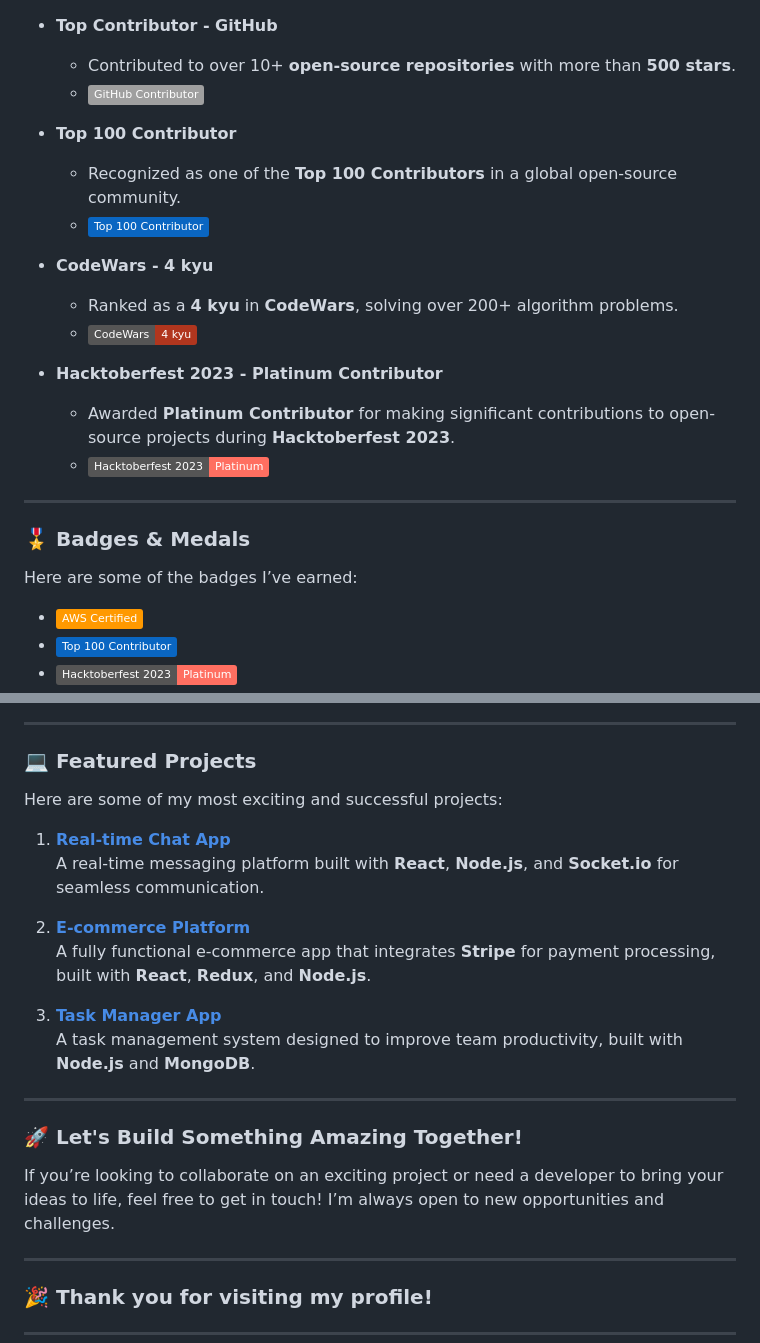
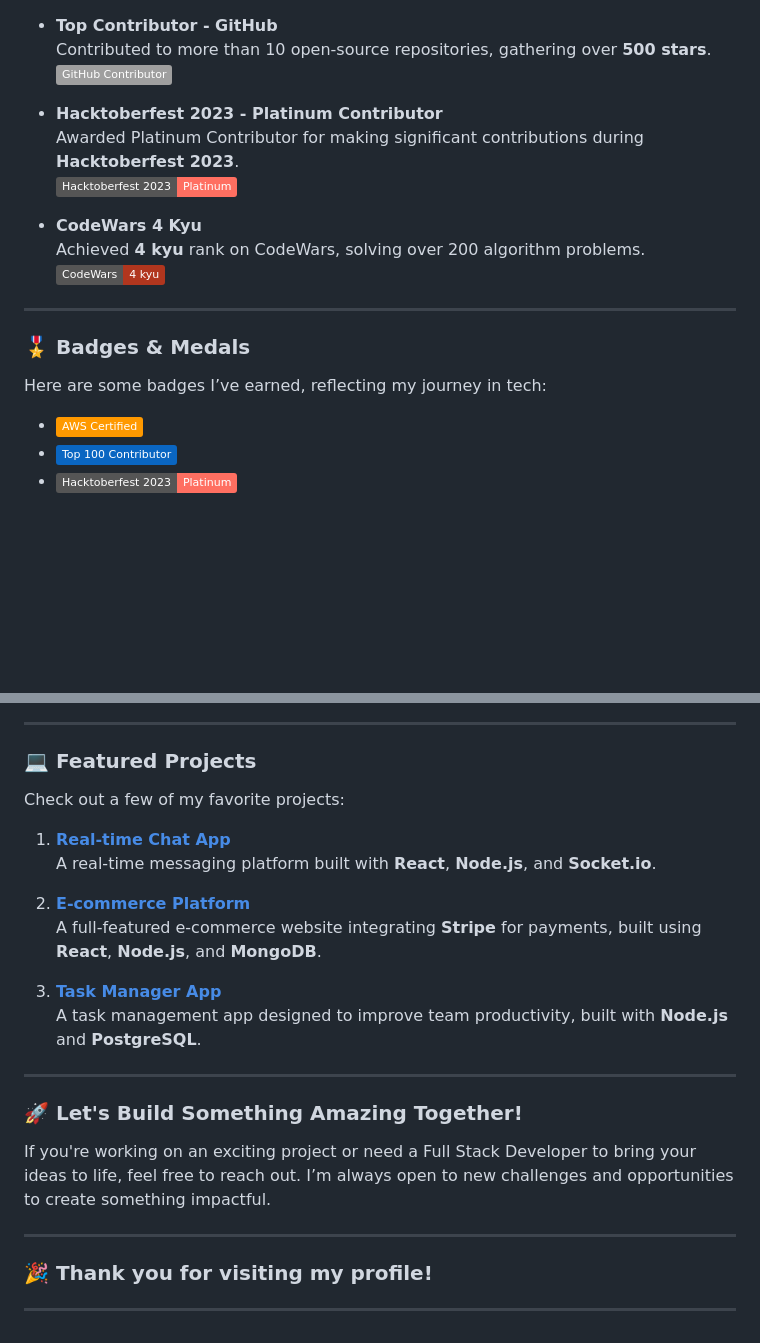
Before and after one commit to wahyusudrajad/wahyusudrajad, a Markdown page: README.md, 2 parts joined by grey strips. Drawn GitHub-style; badges without logos; blank space fills up the shorter version.

```diff
--- a/README.md
+++ b/README.md
@@ -73,25 +76,21 @@ When I’m not coding, I love photography, exploring the outdoors, and tasting n
 
 - **Top Contributor - GitHub**
-  - Contributed to over 10+ **open-source repositories** with more than **500 stars**.
-  - ![GitHub Contributor](https://img.shields.io/badge/-GitHub%20Contributor-lightgray?style=flat&logo=github&logoColor=black)
-
-- **Top 100 Contributor**
-  - Recognized as one of the **Top 100 Contributors** in a global open-source community.
-  - ![Top Contributor](https://img.shields.io/badge/-Top%20100%20Contributor-0A66C2?style=flat&logo=github&logoColor=white)
-
-- **CodeWars - 4 kyu**
-  - Ranked as a **4 kyu** in **CodeWars**, solving over 200+ algorithm problems.
-  - ![CodeWars 4 Kyu](https://img.shields.io/badge/CodeWars-4%20kyu-B1361E?style=flat&logo=codewars&logoColor=white)
+  Contributed to more than 10 open-source repositories, gathering over **500 stars**.
+  ![GitHub Contributor](https://img.shields.io/badge/-GitHub%20Contributor-lightgray?style=flat&logo=github&logoColor=black)
 
 - **Hacktoberfest 2023 - Platinum Contributor**
-  - Awarded **Platinum Contributor** for making significant contributions to open-source projects during **Hacktoberfest 2023**.
-  - ![Hacktoberfest Platinum](https://img.shields.io/badge/Hacktoberfest%202023-Platinum-FF6F61?style=flat&logo=github&logoColor=white)
+  Awarded Platinum Contributor for making significant contributions during **Hacktoberfest 2023**.
+  ![Hacktoberfest Platinum](https://img.shields.io/badge/Hacktoberfest%202023-Platinum-FF6F61?style=flat&logo=github&logoColor=white)
+
+- **CodeWars 4 Kyu**
+  Achieved **4 kyu** rank on CodeWars, solving over 200 algorithm problems.
+  ![CodeWars 4 Kyu](https://img.shields.io/badge/CodeWars-4%20kyu-B1361E?style=flat&logo=codewars&logoColor=white)
 
 ---
 
 ### 🎖 **Badges & Medals**
 
-Here are some of the badges I’ve earned:
+Here are some badges I’ve earned, reflecting my journey in tech:
 
 - [![AWS Certified](https://img.shields.io/badge/-AWS%20Certified-FF9900?style=flat&logo=amazonaws&logoColor=white)](https://aws.amazon.com/certification/)
 - [![Top Contributor](https://img.shields.io/badge/-Top%20100%20Contributor-0A66C2?style=flat&logo=github&logoColor=white)](https://github.com/wahyusudrajad)
@@ -114,22 +113,22 @@ Here are some of the badges I’ve earned:
 
 ### 💻 **Featured Projects**
 
-Here are some of my most exciting and successful projects:
+Check out a few of my favorite projects:
 
 1. **[Real-time Chat App](https://github.com/wahyusudrajad/chat-app)**
-   A real-time messaging platform built with **React**, **Node.js**, and **Socket.io** for seamless communication.
+   A real-time messaging platform built with **React**, **Node.js**, and **Socket.io**.
 
 2. **[E-commerce Platform](https://github.com/wahyusudrajad/e-commerce)**
-   A fully functional e-commerce app that integrates **Stripe** for payment processing, built with **React**, **Redux**, and **Node.js**.
+   A full-featured e-commerce website integrating **Stripe** for payments, built using **React**, **Node.js**, and **MongoDB**.
 
 3. **[Task Manager App](https://github.com/wahyusudrajad/task-manager)**
-   A task management system designed to improve team productivity, built with **Node.js** and **MongoDB**.
+   A task management app designed to improve team productivity, built with **Node.js** and **PostgreSQL**.
 
 ---
 
 ### 🚀 **Let's Build Something Amazing Together!**
 
-If you’re looking to collaborate on an exciting project or need a developer to bring your ideas to life, feel free to get in touch! I’m always open to new opportunities and challenges.
+If you're working on an exciting project or need a Full Stack Developer to bring your ideas to life, feel free to reach out. I’m always open to new challenges and opportunities to create something impactful.
 
 ---
 
```
Also changed, not shown: other parts of README.md (+26 -23 lines).
